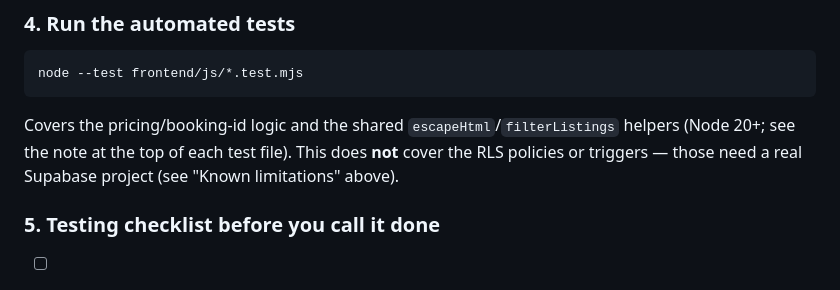
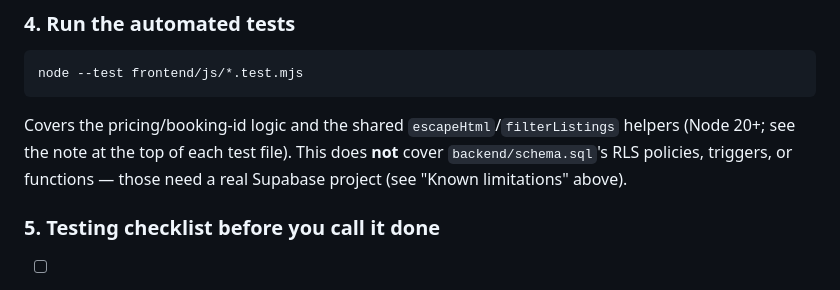
Before and after one commit to valerie-zandoli/tasklocal-home-service-customer-app-product-b, a Markdown page: README.md, the part around the change. GitHub-like rendering.

Commit message:
Align test-coverage wording with the broadened Known Limitations line
Known Limitations already says "policies, triggers, and functions" but
this line still said only "policies or triggers" — same fact, two
different wordings after functions (create_booking_with_schedule) were
added. Now consistent.

````diff
--- a/README.md
+++ b/README.md
@@ -101,7 +101,7 @@ Reload the frontend and it will now talk to your real Supabase database instead
 ```bash
 node --test frontend/js/*.test.mjs
 ```
-Covers the pricing/booking-id logic and the shared `escapeHtml`/`filterListings` helpers (Node 20+; see the note at the top of each test file). This does **not** cover the RLS policies or triggers — those need a real Supabase project (see "Known limitations" above).
+Covers the pricing/booking-id logic and the shared `escapeHtml`/`filterListings` helpers (Node 20+; see the note at the top of each test file). This does **not** cover `backend/schema.sql`'s RLS policies, triggers, or functions — those need a real Supabase project (see "Known limitations" above).
 
 ### 5. Testing checklist before you call it done
 
````
